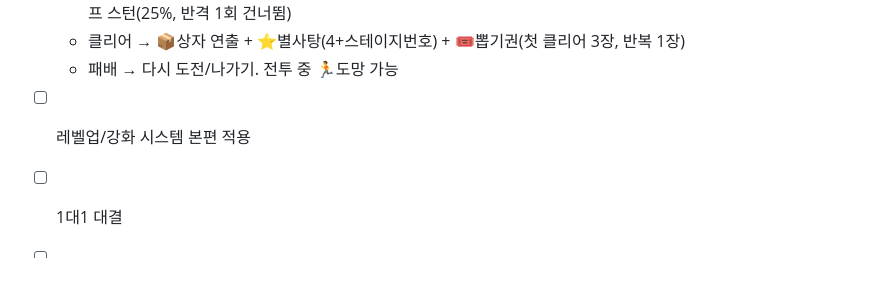
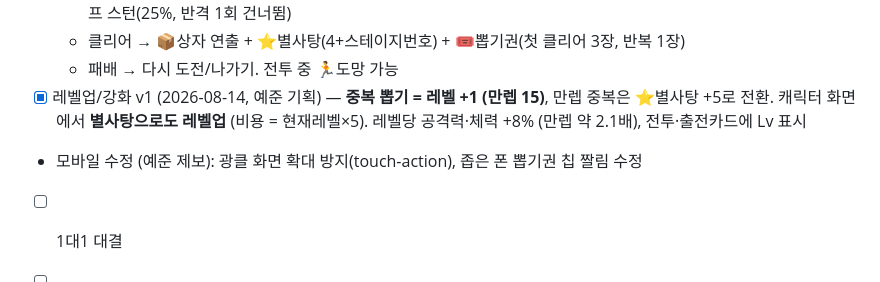
Before and after one commit to kongpot9/dungeon-g, a Markdown page: DESIGN.md, the part around the change. Drawn GitHub-style.

Commit message:
📖 설계 노트 — 레벨 시스템 기록

```diff
--- a/DESIGN.md
+++ b/DESIGN.md
@@ -147,7 +147,8 @@
   - 캐릭터 능력 전부 실전 작동: 드래베오 변신(1.6배/1분) · 성직자 주술(2배/10초) · 조슨대왕 신하 소환(2타마다) · 백울프 스턴(25%, 반격 1회 건너뜀)
   - 클리어 → 📦상자 연출 + ⭐별사탕(4+스테이지번호) + 🎟️뽑기권(첫 클리어 3장, 반복 1장)
   - 패배 → 다시 도전/나가기. 전투 중 🏃도망 가능
-- [ ] 레벨업/강화 시스템 본편 적용
+- [x] 레벨업/강화 v1 (2026-08-14, 예준 기획) — **중복 뽑기 = 레벨 +1 (만렙 15)**, 만렙 중복은 ⭐별사탕 +5로 전환. 캐릭터 화면에서 **별사탕으로도 레벨업** (비용 = 현재레벨×5). 레벨당 공격력·체력 +8% (만렙 약 2.1배), 전투·출전카드에 Lv 표시
+- 모바일 수정 (예준 제보): 광클 화면 확대 방지(touch-action), 좁은 폰 뽑기권 칩 짤림 수정
 - [ ] 1대1 대결
 - [ ] 도감 완성 보상 + 진엔딩 (G의 정체)
 - [ ] (정식 출시 후) 궁수 캐릭터 — 예준 결정: 출시 후 업데이트 콘텐츠로 아껴둠
```
